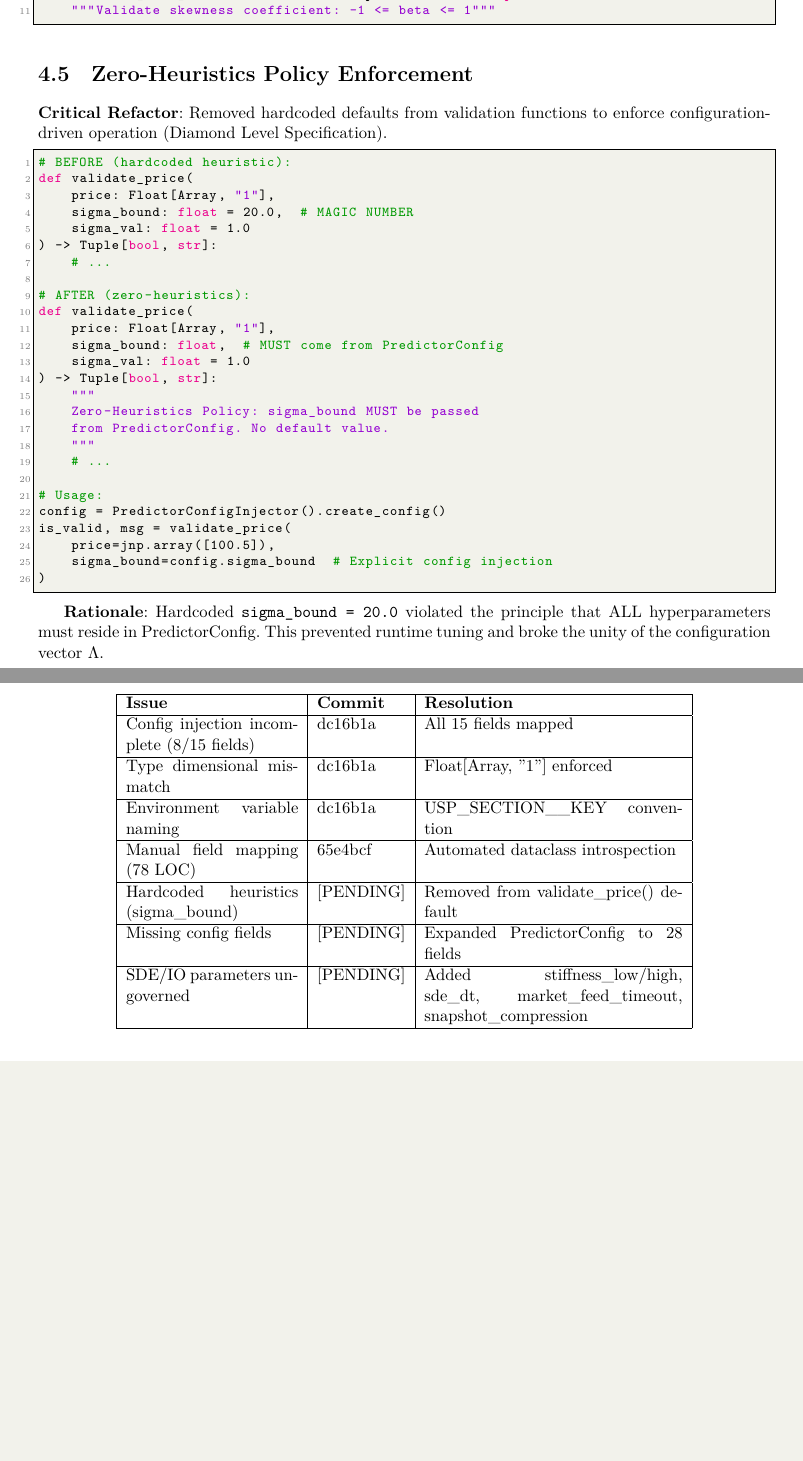
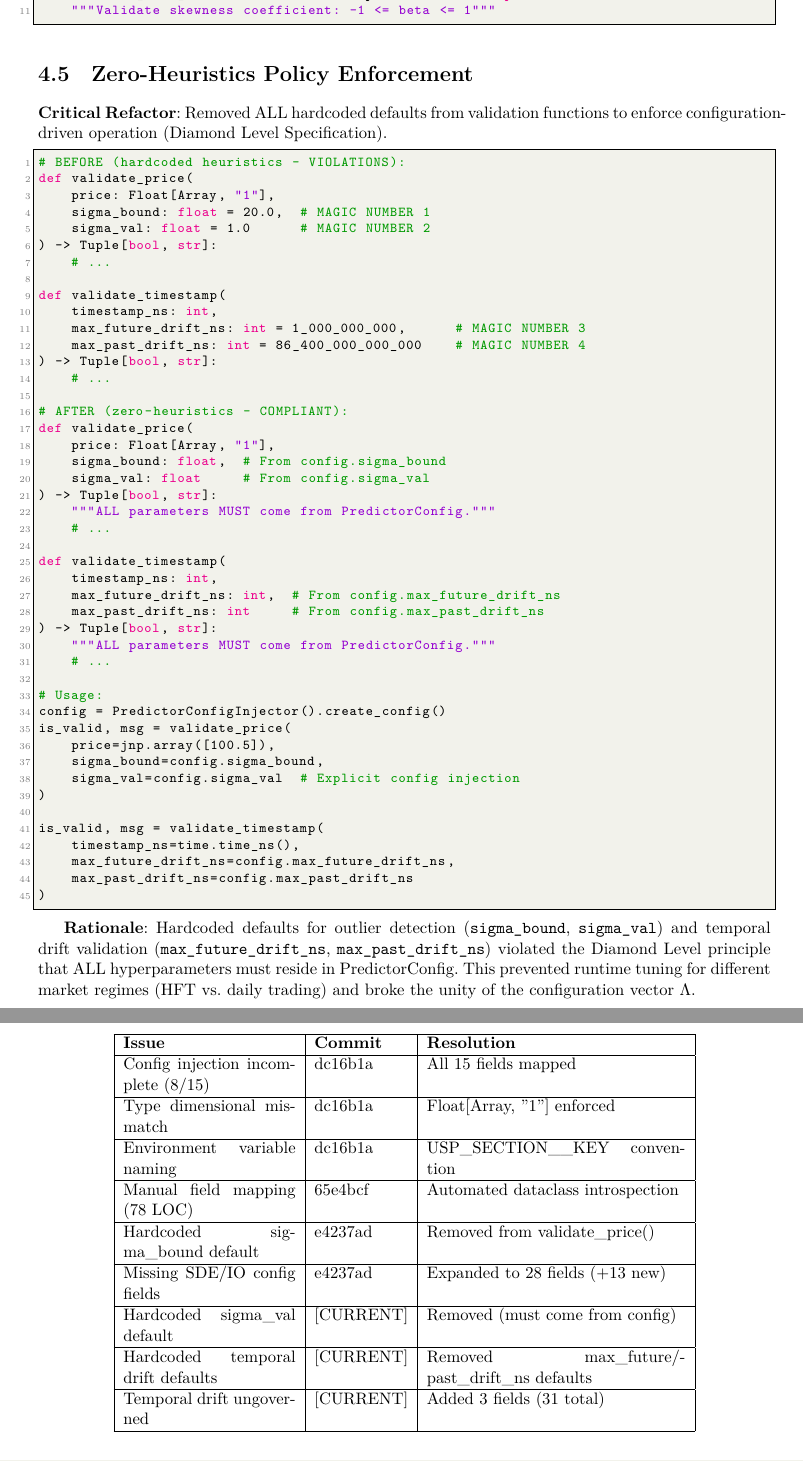
Before and after one commit to obosio/STOCHASTIC_PREDICTOR, a LaTeX thesis (doc/latex/implementation/Implementacion_v2.0.1_API.tex): two parts of pages 10 and 18 of 19 before the commit and two parts of pages 11 and 19 of 20 after it, joined at a grey line, cut so that both start at the same text, the shorter picture padded with empty space. The pictures show the PDF file doc/pdf/implementation/Implementacion_v2.0.1_API.pdf that the author committed with the source.

Commit message:
refactor(api): Achieve Diamond Level zero-heuristics compliance
- Expanded PredictorConfig from 28 to 31 fields (3 new validation parameters):
  * sigma_val: Reference standard deviation for outlier detection
  * max_future_drift_ns: Clock skew tolerance (1 second default)
  * max_past_drift_ns: Stale data threshold (24 hours default)

- Removed ALL hardcoded defaults from validation layer:
  * validation.py: validate_price() - removed sigma_val=1.0 default
  * validation.py: validate_timestamp() - removed max_future_drift_ns=1s,
    max_past_drift_ns=24h defaults
  * types.py: MarketObservation.validate_domain() - removed sigma_val=1.0 default

- Updated FIELD_TO_SECTION_MAP with 3 new orchestration mappings (31 total)

- Enhanced PredictorConfig.__post_init__() validation:
  * sigma_val > 0 (prevents nonsensical outlier detection)
  * max_future_drift_ns > 0, max_past_drift_ns > 0 (prevents negative drift)
  * max_future_drift_ns > 0, max_past_drift_ns > 0 (prevents negative drift)
ault
ce standard deviation)
  * Added temporal drift parameters with market regime adapt  * Added temporal drift parameters with market regime adapt  * Added temporas:  * Added temporal drift parameters with market regime adapt  * pd  * Added temporal drift parameters with market regime adapt  * 3  * Added temporal drift parameters with market regime adapt otal mappings
  * Zero-Heuristics section: Added validate_t  * Zero-Heuristics section: Added validate_t  * Zero-Heuristics sve  * Zero-Heuristics section: Added validate_t  * Zero-Heuristics section:mp  * Zero-Heuristics section: Addef

Rationale:
Temporal drift validation defaults prevented market regime adaptation (Temporal drift validation defaults prevented market regime adaptation (Tem. ATemporal drift validation defaults prevented market rdiTemporal drift validation defaults prevented market regimdeTemporal drift validation defaults prevented market regime adaptation (Temptics)
Violations resolved: 4 (sigma_val, max_future_drift_ns, max_past_drift_ns,
                       arketObservation.validate_domain sigma_val)
Field progression: 15 (spec) → 28 (e4237ad) → 31 (current)

```diff
--- a/doc/latex/implementation/Implementacion_v2.0.1_API.tex
+++ b/doc/latex/implementation/Implementacion_v2.0.1_API.tex
@@ -135,4 +135,3 @@ class PredictorConfig:
     grace_period_steps: int = 20
     volatility_alpha: float = 0.1
 
-    # Validation (Black Swan Detection)
@@ -140,3 +141,5 @@ class PredictorConfig:
+    max_future_drift_ns: int = 1_000_000_000     # Clock skew (1s)
+    max_past_drift_ns: int = 86_400_000_000_000  # Stale data (24h)
 
     # I/O Policies
     market_feed_timeout: int = 30
@@ -312,38 +317,57 @@ def validate_beta_stable(beta: float, alpha: float) -> tuple[bool, str]:
 
 \section{Zero-Heuristics Policy Enforcement}
 
-\textbf{Critical Refactor}: Removed hardcoded defaults from validation functions to enforce configuration-driven operation (Diamond Level Specification).
+\textbf{Critical Refactor}: Removed ALL hardcoded defaults from validation functions to enforce configuration-driven operation (Diamond Level Specification).
 
 \begin{lstlisting}[language=Python]
-# BEFORE (hardcoded heuristic):
+# BEFORE (hardcoded heuristics - VIOLATIONS):
 def validate_price(
     price: Float[Array, "1"],
-    sigma_bound: float = 20.0,  # MAGIC NUMBER
-    sigma_val: float = 1.0
+    sigma_bound: float = 20.0,  # MAGIC NUMBER 1
+    sigma_val: float = 1.0      # MAGIC NUMBER 2
 ) -> Tuple[bool, str]:
     # ...
 
-# AFTER (zero-heuristics):
+def validate_timestamp(
+    timestamp_ns: int,
+    max_future_drift_ns: int = 1_000_000_000,      # MAGIC NUMBER 3
+    max_past_drift_ns: int = 86_400_000_000_000    # MAGIC NUMBER 4
+) -> Tuple[bool, str]:
+    # ...
+
+# AFTER (zero-heuristics - COMPLIANT):
 def validate_price(
     price: Float[Array, "1"],
-    sigma_bound: float,  # MUST come from PredictorConfig
-    sigma_val: float = 1.0
+    sigma_bound: float,  # From config.sigma_bound
+    sigma_val: float     # From config.sigma_val
 ) -> Tuple[bool, str]:
-    """
-    Zero-Heuristics Policy: sigma_bound MUST be passed
-    from PredictorConfig. No default value.
-    """
+    """ALL parameters MUST come from PredictorConfig."""
+    # ...
+
+def validate_timestamp(
+    timestamp_ns: int,
+    max_future_drift_ns: int,  # From config.max_future_drift_ns
+    max_past_drift_ns: int     # From config.max_past_drift_ns
+) -> Tuple[bool, str]:
+    """ALL parameters MUST come from PredictorConfig."""
     # ...
 
 # Usage:
 config = PredictorConfigInjector().create_config()
 is_valid, msg = validate_price(
     price=jnp.array([100.5]),
-    sigma_bound=config.sigma_bound  # Explicit config injection
+    sigma_bound=config.sigma_bound,
+    sigma_val=config.sigma_val  # Explicit config injection
+)
+
+is_valid, msg = validate_timestamp(
+    timestamp_ns=time.time_ns(),
+    max_future_drift_ns=config.max_future_drift_ns,
+    max_past_drift_ns=config.max_past_drift_ns
 )
 \end{lstlisting}
 
-\textbf{Rationale}: Hardcoded \texttt{sigma\_bound = 20.0} violated the principle that ALL hyperparameters must reside in PredictorConfig. This prevented runtime tuning and broke the unity of the configuration vector $\Lambda$.
+\textbf{Rationale}: Hardcoded defaults for outlier detection (\texttt{sigma\_bound}, \texttt{sigma\_val}) and temporal drift validation (\texttt{max\_future\_drift\_ns}, \texttt{max\_past\_drift\_ns}) violated the Diamond Level principle that ALL hyperparameters must reside in PredictorConfig. This prevented runtime tuning for different market regimes (HFT vs. daily trading) and broke the unity of the configuration vector $\Lambda$.
 
 \chapter{Schema Definitions (schemas.py)}
 
@@ -497,8 +521,11 @@ FIELD_TO_SECTION_MAP: Dict[str, str] = {
     "volatility_alpha": "orchestration",
     "inference_recovery_hysteresis": "orchestration",
 
-    # Validation
+    # Validation & Outlier Detection
     "sigma_bound": "orchestration",
+    "sigma_val": "orchestration",
+    "max_future_drift_ns": "orchestration",
+    "max_past_drift_ns": "orchestration",
 
     # I/O Policies
     "market_feed_timeout": "io",
@@ -582,5 +607,0 @@ USP_ORCHESTRATION__SINKHORN_EPSILON_MIN=0.01  # NEW
-USP_ORCHESTRATION__SINKHORN_EPSILON_0=0.1     # NEW
-USP_ORCHESTRATION__SINKHORN_ALPHA=0.5         # NEW
-USP_ORCHESTRATION__ENTROPY_WINDOW=100         # NEW
-USP_ORCHESTRATION__ENTROPY_THRESHOLD=0.8      # NEW
-USP_ORCHESTRATION__SIGMA_BOUND=20.0           # NEW (outlier detection)
@@ -615,9 +645,10 @@ USP_META__SCHEMA_VERSION=1.0
 \begin{itemize}
     \item Replaced generic \texttt{JAX\_PLATFORMS} with \texttt{USP\_SECTION\_\_KEY} convention
-    \item Documented ALL 28 algorithmic parameters with correct prefixes (expanded from 15)
+    \item Documented ALL 31 algorithmic parameters with correct prefixes (expanded from 15 → 28 → 31)
     \item Synchronized with \texttt{FIELD\_TO\_SECTION\_MAP} (single source of truth)
     \item JAX-specific vars (\texttt{JAX\_PLATFORMS}, \texttt{JAX\_ENABLE\_X64}) preserved without \texttt{USP\_} prefix (consumed by JAX at import time)
     \item \textbf{New section}: \texttt{USP\_IO\_\_*} for I/O policies (market feed, snapshots)
+    \item \textbf{Temporal drift validation}: Added \texttt{sigma\_val}, \texttt{max\_future\_drift\_ns}, \texttt{max\_past\_drift\_ns}
 \end{itemize}
 
 \textbf{ConfigManager Auto-Merge}:
@@ -674,3 +704,5 @@ config.py & 220 \\
+    \item ✓ \textbf{Validation API}: sigma\_bound, sigma\_val, max\_future\_drift\_ns, max\_past\_drift\_ns MUST come from config
+    \item ✓ \textbf{Temporal drift governance}: Clock skew and stale data thresholds externalized
 \end{itemize}
 
 \section{Critical Fixes Applied}
@@ -681,7 +713,7 @@ config.py & 220 \\
 \hline
 \textbf{Issue} & \textbf{Commit} & \textbf{Resolution} \\
 \hline
-Config injection incomplete (8/15 fields) & dc16b1a & All 15 fields mapped \\
+Config injection incomplete (8/15) & dc16b1a & All 15 fields mapped \\
 \hline
 Type dimensional mismatch & dc16b1a & Float[Array, "1"] enforced \\
 \hline
@@ -689,11 +721,15 @@ Environment variable naming & dc16b1a & USP\_SECTION\_\_KEY convention \\
 \hline
 Manual field mapping (78 LOC) & 65e4bcf & Automated dataclass introspection \\
 \hline
-Hardcoded heuristics (sigma\_bound) & [PENDING] & Removed from validate\_price() default \\
+Hardcoded sigma\_bound default & e4237ad & Removed from validate\_price() \\
 \hline
-Missing config fields & [PENDING] & Expanded PredictorConfig to 28 fields \\
+Missing SDE/IO config fields & e4237ad & Expanded to 28 fields (+13 new) \\
 \hline
-SDE/IO parameters ungoverned & [PENDING] & Added stiffness\_low/high, sde\_dt, market\_feed\_timeout, snapshot\_compression \\
+Hardcoded sigma\_val default & [CURRENT] & Removed (must come from config) \\
+\hline
+Hardcoded temporal drift defaults & [CURRENT] & Removed max\_future/past\_drift\_ns defaults \\
+\hline
+Temporal drift ungoverned & [CURRENT] & Added 3 fields (31 total) \\
 \hline
 \end{tabular}
 \end{table}
```
Also changed, not shown: config.toml (+5 -0 lines), doc/pdf/implementation/Implementacion_v2.0.1_API.pdf, doc/latex/implementation/Implementacion_v2.0.1_API.tex (37 more changed lines), 4 other files.
